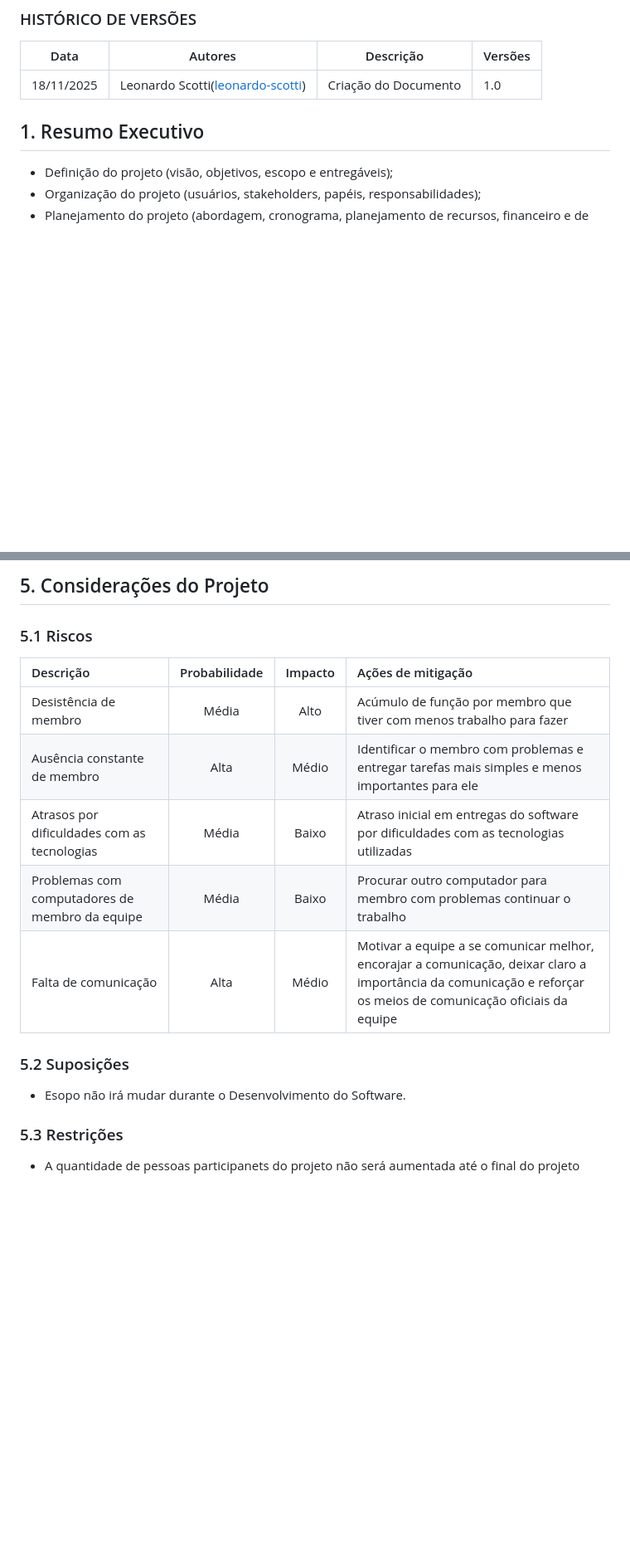
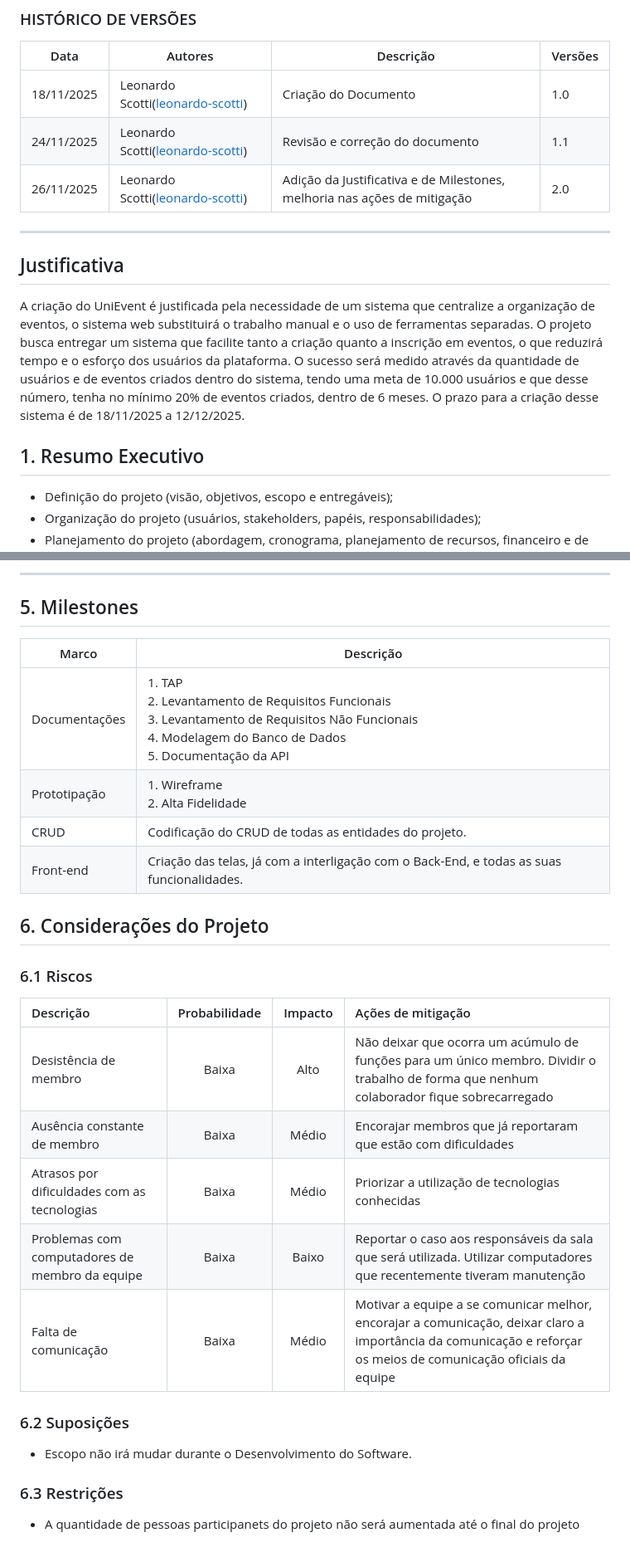
Before and after one commit to leonardo-scotti/gestao-eventos, a Markdown page: docs/tap.md, 2 parts joined by grey strips. Shown at 83% size. Drawn GitHub-style; blank space fills up the shorter version.

Commit message:
Atualizando a TAP

```diff
--- a/docs/tap.md
+++ b/docs/tap.md
@@ -3,6 +3,15 @@
 | Data | Autores | Descrição | Versões |
 | --- | --- | --- | --- |
 | 18/11/2025 | Leonardo Scotti([leonardo-scotti](https://github.com/leonardo-scotti)) | Criação do Documento | 1.0 |
+| 24/11/2025 | Leonardo Scotti([leonardo-scotti](https://github.com/leonardo-scotti)) | Revisão e correção do documento | 1.1 |
+| 26/11/2025 | Leonardo Scotti([leonardo-scotti](https://github.com/leonardo-scotti)) | Adição da Justificativa e de Milestones, melhoria nas ações de mitigação | 2.0 |
+
+---
+
+## Justificativa
+A criação do UniEvent é justificada pela necessidade de um sistema que centralize a organização de eventos, o sistema web substituirá o trabalho manual e o uso de ferramentas separadas.
+O projeto busca entregar um sistema que facilite tanto a criação quanto a inscrição em eventos, o que reduzirá tempo e o esforço dos usuários da plataforma. O sucesso será medido através da quantidade de usuários e de eventos criados dentro do sistema, tendo uma meta de 10.000 usuários e que desse número, tenha no mínimo 20% de eventos criados, dentro de 6 meses.
+O prazo para a criação desse sistema é de 18/11/2025 a 12/12/2025.
 
 ## 1. Resumo Executivo
 - Definição do projeto (visão, objetivos, escopo e entregáveis);
@@ -99,16 +109,26 @@ com  o  público;
 
-## 5. Considerações do Projeto
-### 5.1 Riscos
+---
+
+## 5. Milestones
+| Marco | Descrição |
+| ------- | ----------- |
+| Documentações | 1. TAP<br>2. Levantamento de Requisitos Funcionais<br>3. Levantamento de Requisitos Não Funcionais<br>4. Modelagem do Banco de Dados<br>5. Documentação da API |
+| Prototipação | 1. Wireframe<br>2. Alta Fidelidade |
+| CRUD | Codificação do CRUD de todas as entidades do projeto. |
+| Front-end | Criação das telas, já com a interligação com o Back-End, e todas as suas funcionalidades. |
+
+## 6. Considerações do Projeto
+### 6.1 Riscos
 | Descrição | Probabilidade | Impacto | Ações de mitigação |
 | :-------- | :-----------: | :-----: | :----------------- |
-| Desistência de membro | Média | Alto | Acúmulo de função por membro que tiver com menos trabalho para fazer |
-| Ausência constante de membro | Alta | Médio | Identificar o membro com problemas e entregar tarefas mais simples e menos importantes para ele |
-| Atrasos por dificuldades com as tecnologias | Média | Baixo | Atraso inicial em entregas do software por dificuldades com as tecnologias utilizadas |
-| Problemas com computadores de membro da equipe | Média | Baixo | Procurar outro computador para membro com problemas continuar o trabalho |
-| Falta de comunicação | Alta | Médio | Motivar a equipe a se comunicar melhor, encorajar a comunicação, deixar claro a importância da comunicação e reforçar os meios de comunicação oficiais da equipe |
+| Desistência de membro | Baixa| Alto | Não deixar que ocorra um acúmulo de funções para um único membro. Dividir o trabalho de forma que nenhum colaborador fique sobrecarregado |
+| Ausência constante de membro | Baixa| Médio | Encorajar membros que já reportaram que estão com dificuldades |
+| Atrasos por dificuldades com as tecnologias | Baixa| Médio | Priorizar a utilização de tecnologias conhecidas |
+| Problemas com computadores de membro da equipe | Baixa| Baixo | Reportar o caso aos responsáveis da sala que será utilizada. Utilizar computadores que recentemente tiveram manutenção |
+| Falta de comunicação | Baixa| Médio | Motivar a equipe a se comunicar melhor, encorajar a comunicação, deixar claro a importância da comunicação e reforçar os meios de comunicação oficiais da equipe |
 
-### 5.2 Suposições
-- Esopo não irá mudar durante o Desenvolvimento do Software.
+### 6.2 Suposições
+- Escopo não irá mudar durante o Desenvolvimento do Software.
 
-### 5.3 Restrições
+### 6.3 Restrições
 - A quantidade de pessoas participanets do projeto não será aumentada até o final do projeto
```
Also changed, not shown: other parts of docs/tap.md (+6 -5 lines).
